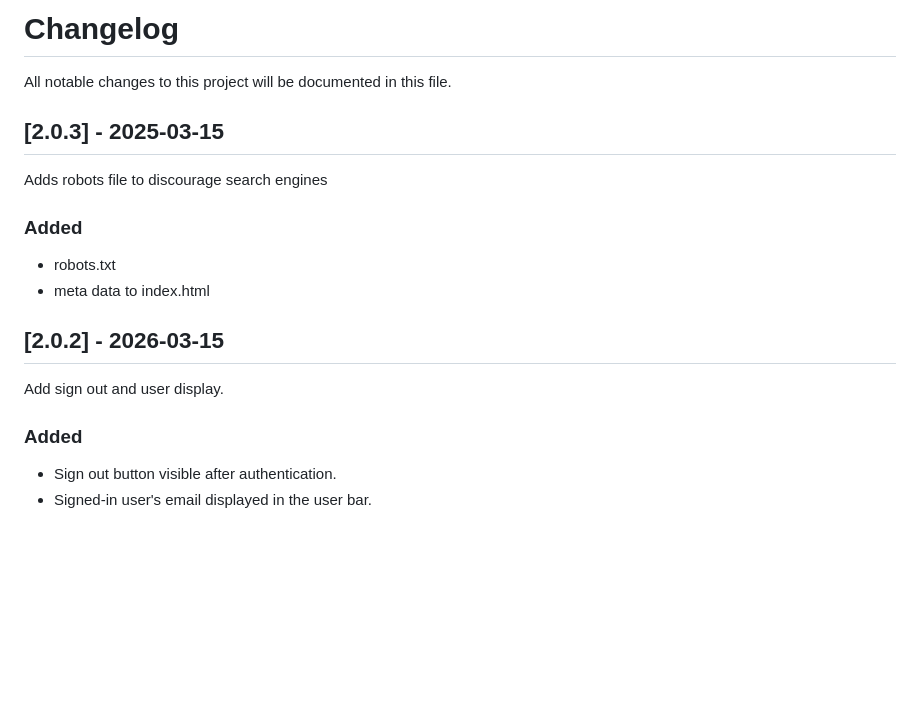
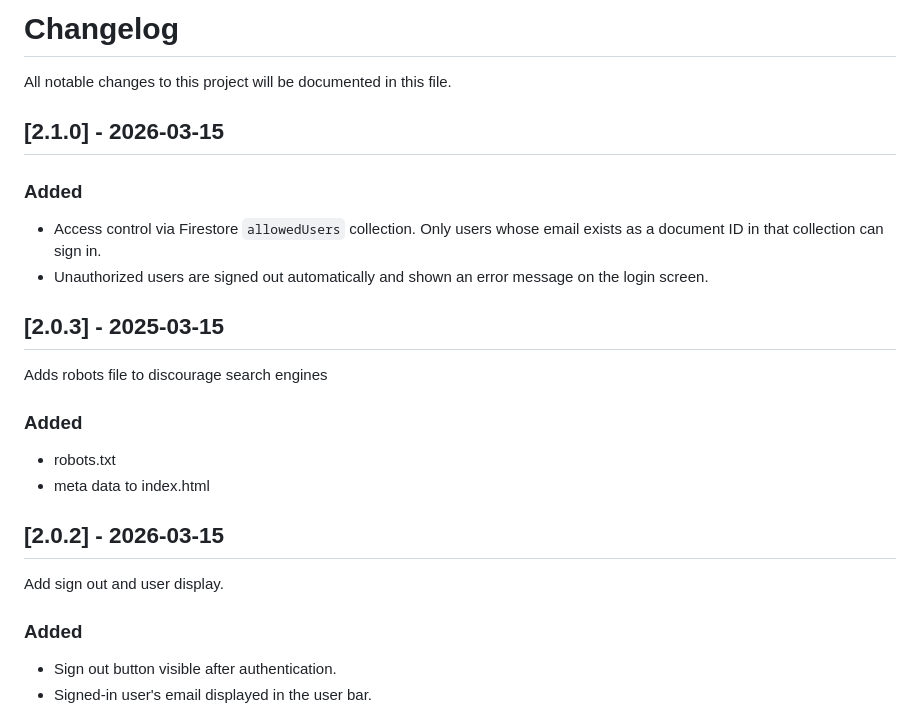
Before and after one commit to bdavis19/dirty-20, a Markdown page: changelog.md, the part around the change. Drawn GitHub-style; blank space fills up the shorter version.

Commit message:
docs: update changelog

```diff
--- a/changelog.md
+++ b/changelog.md
@@ -1,12 +1,22 @@
 # Changelog
 
 All notable changes to this project will be documented in this file.
+
+## [2.1.0] - 2026-03-15
+
+### Added
+
+- Access control via Firestore `allowedUsers` collection. Only users whose email
+  exists as a document ID in that collection can sign in.
+- Unauthorized users are signed out automatically and shown an error message on
+  the login screen.
 
 ## [2.0.3] - 2025-03-15
 
 Adds robots file to discourage search engines
 
 ### Added
+
 - robots.txt
 - meta data to index.html
 
@@ -15,6 +25,7 @@ Adds robots file to discourage search engines
 Add sign out and user display.
 
 ### Added
+
 - Sign out button visible after authentication.
 - Signed-in user's email displayed in the user bar.
 
```
